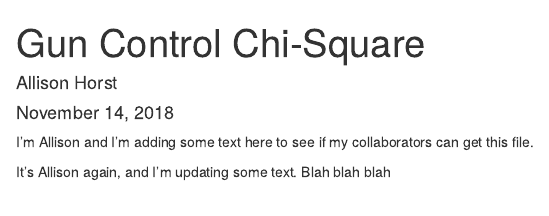
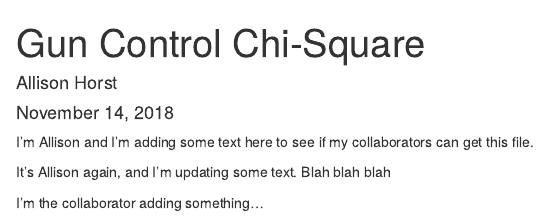
Before and after one commit to allisonhorst/lab-7-chi-allison2, an R Markdown document (lab7_allison.Rmd): the page in a window 1100 px wide, from its top. Rendered offline with R 4.5, knitr and Pandoc, with nearby package versions.

Commit message:
adding more text example

```diff
--- a/lab7_allison.Rmd
+++ b/lab7_allison.Rmd
@@ -13,3 +13,5 @@ I'm Allison and I'm adding some text here to see if my collaborators can get thi
 
 It's Allison again, and I'm updating some text.
 Blah blah blah
+
+I'm the collaborator adding something...
```
